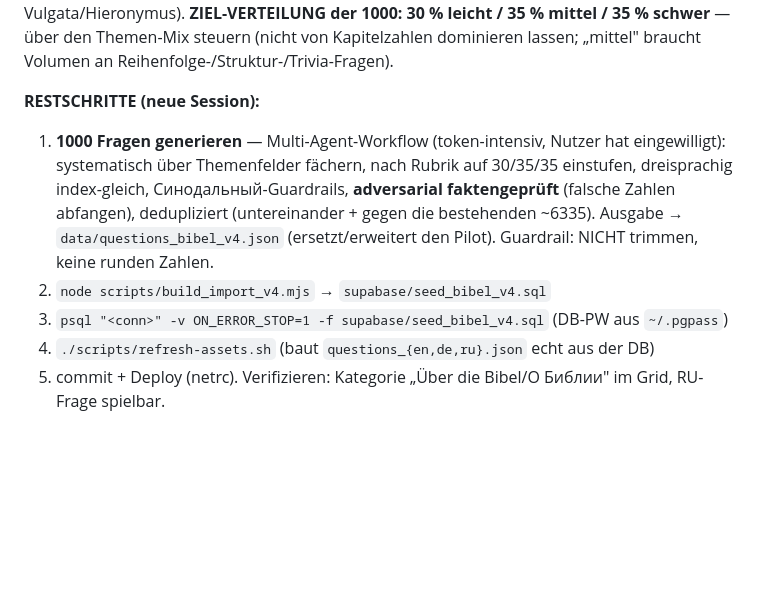
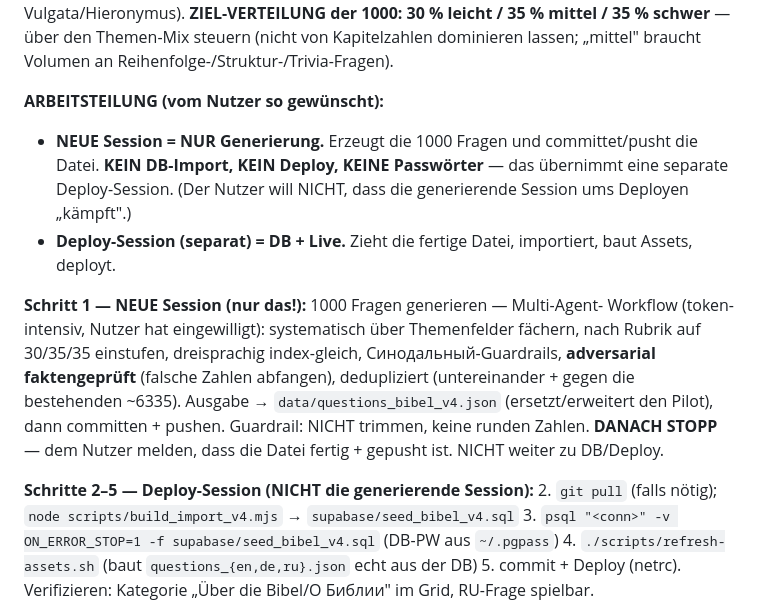
Before and after one commit to integrenns-ae/biblebeam, a Markdown page: HANDOFF_V2.md, the part around the change. Rendered like a GitHub page; blank space fills up the shorter version.

Commit message:
Handoff: Arbeitsteilung – neue Session generiert NUR, Deploy separat
Co-Authored-By: Claude Opus 4.8 <noreply@anthropic.com>

```diff
--- a/HANDOFF_V2.md
+++ b/HANDOFF_V2.md
@@ -62,14 +62,25 @@ Sprach-/Autorenzahl, KJV 1611, Vulgata/Hieronymus).
 Themen-Mix steuern (nicht von Kapitelzahlen dominieren lassen; „mittel" braucht
 Volumen an Reihenfolge-/Struktur-/Trivia-Fragen).
 
-**RESTSCHRITTE (neue Session):**
-1. **1000 Fragen generieren** — Multi-Agent-Workflow (token-intensiv, Nutzer hat
-   eingewilligt): systematisch über Themenfelder fächern, nach Rubrik auf 30/35/35
-   einstufen, dreisprachig index-gleich, Синодальный-Guardrails, **adversarial
-   faktengeprüft** (falsche Zahlen abfangen), dedupliziert (untereinander + gegen
-   die bestehenden ~6335). Ausgabe → `data/questions_bibel_v4.json` (ersetzt/erweitert
-   den Pilot). Guardrail: NICHT trimmen, keine runden Zahlen.
-2. `node scripts/build_import_v4.mjs` → `supabase/seed_bibel_v4.sql`
+**ARBEITSTEILUNG (vom Nutzer so gewünscht):**
+- **NEUE Session = NUR Generierung.** Erzeugt die 1000 Fragen und committet/pusht
+  die Datei. **KEIN DB-Import, KEIN Deploy, KEINE Passwörter** — das übernimmt eine
+  separate Deploy-Session. (Der Nutzer will NICHT, dass die generierende Session
+  ums Deployen „kämpft".)
+- **Deploy-Session (separat) = DB + Live.** Zieht die fertige Datei, importiert,
+  baut Assets, deployt.
+
+**Schritt 1 — NEUE Session (nur das!):** 1000 Fragen generieren — Multi-Agent-
+Workflow (token-intensiv, Nutzer hat eingewilligt): systematisch über Themenfelder
+fächern, nach Rubrik auf 30/35/35 einstufen, dreisprachig index-gleich,
+Синодальный-Guardrails, **adversarial faktengeprüft** (falsche Zahlen abfangen),
+dedupliziert (untereinander + gegen die bestehenden ~6335). Ausgabe →
+`data/questions_bibel_v4.json` (ersetzt/erweitert den Pilot), dann committen +
+pushen. Guardrail: NICHT trimmen, keine runden Zahlen. **DANACH STOPP** — dem
+Nutzer melden, dass die Datei fertig + gepusht ist. NICHT weiter zu DB/Deploy.
+
+**Schritte 2–5 — Deploy-Session (NICHT die generierende Session):**
+2. `git pull` (falls nötig); `node scripts/build_import_v4.mjs` → `supabase/seed_bibel_v4.sql`
 3. `psql "<conn>" -v ON_ERROR_STOP=1 -f supabase/seed_bibel_v4.sql` (DB-PW aus `~/.pgpass`)
 4. `./scripts/refresh-assets.sh` (baut `questions_{en,de,ru}.json` echt aus der DB)
 5. commit + Deploy (netrc). Verifizieren: Kategorie „Über die Bibel/О Библии" im
```
